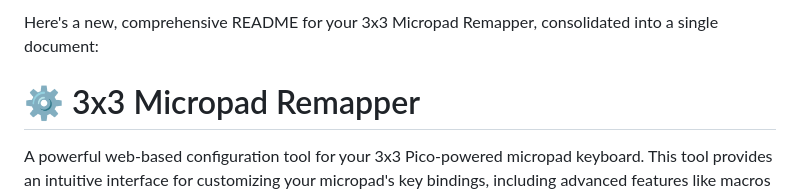
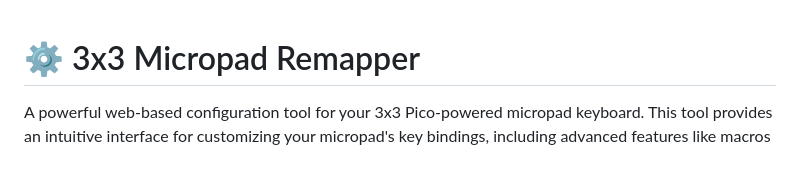
Before and after one commit to trinibos1/TRkey_mapper, a Markdown page: README.md, the part around the change. GitHub-like rendering; blank space fills up the shorter version.

```diff
--- a/README.md
+++ b/README.md
@@ -1,4 +1,3 @@
-Here's a new, comprehensive README for your 3x3 Micropad Remapper, consolidated into a single document:
 
 # ⚙️ 3x3 Micropad Remapper
 
```
